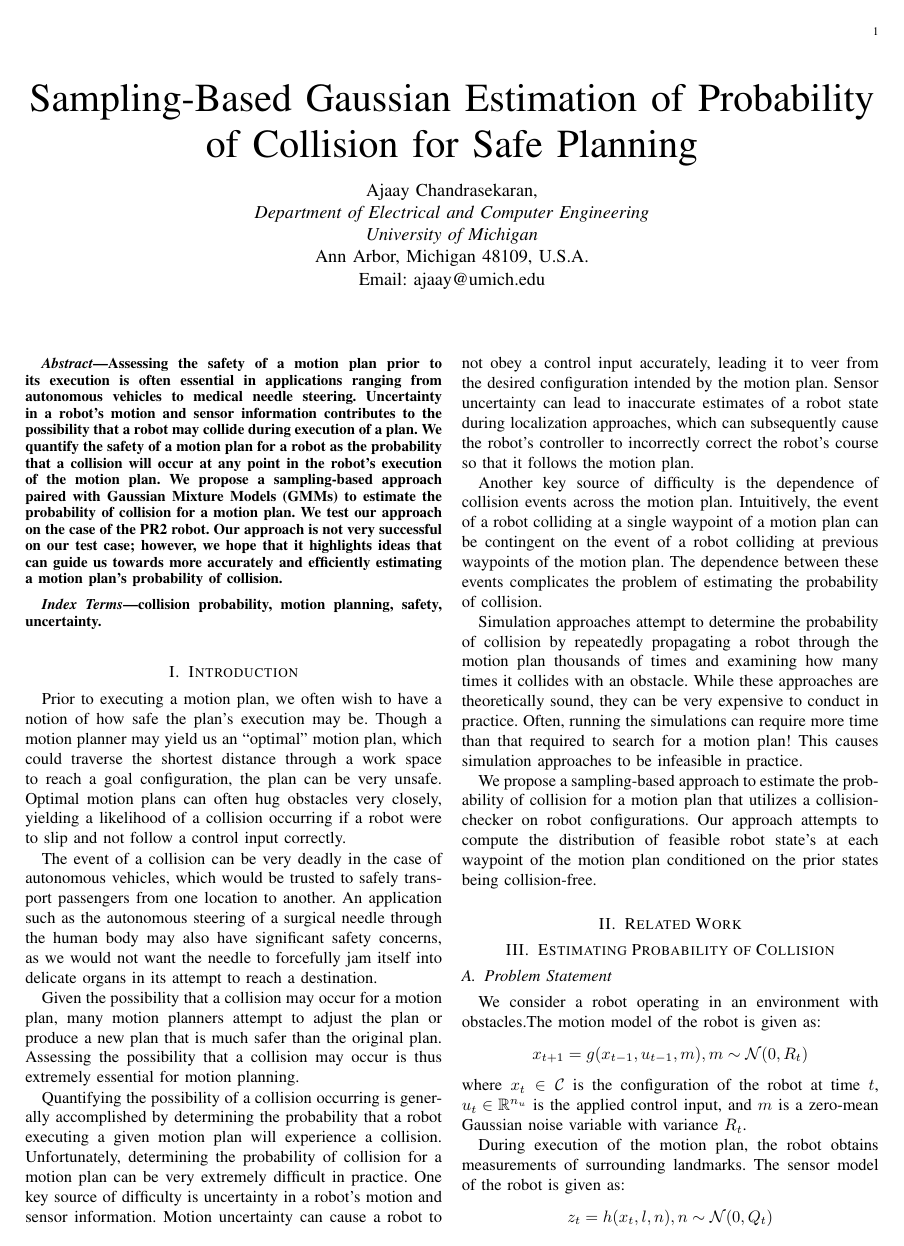
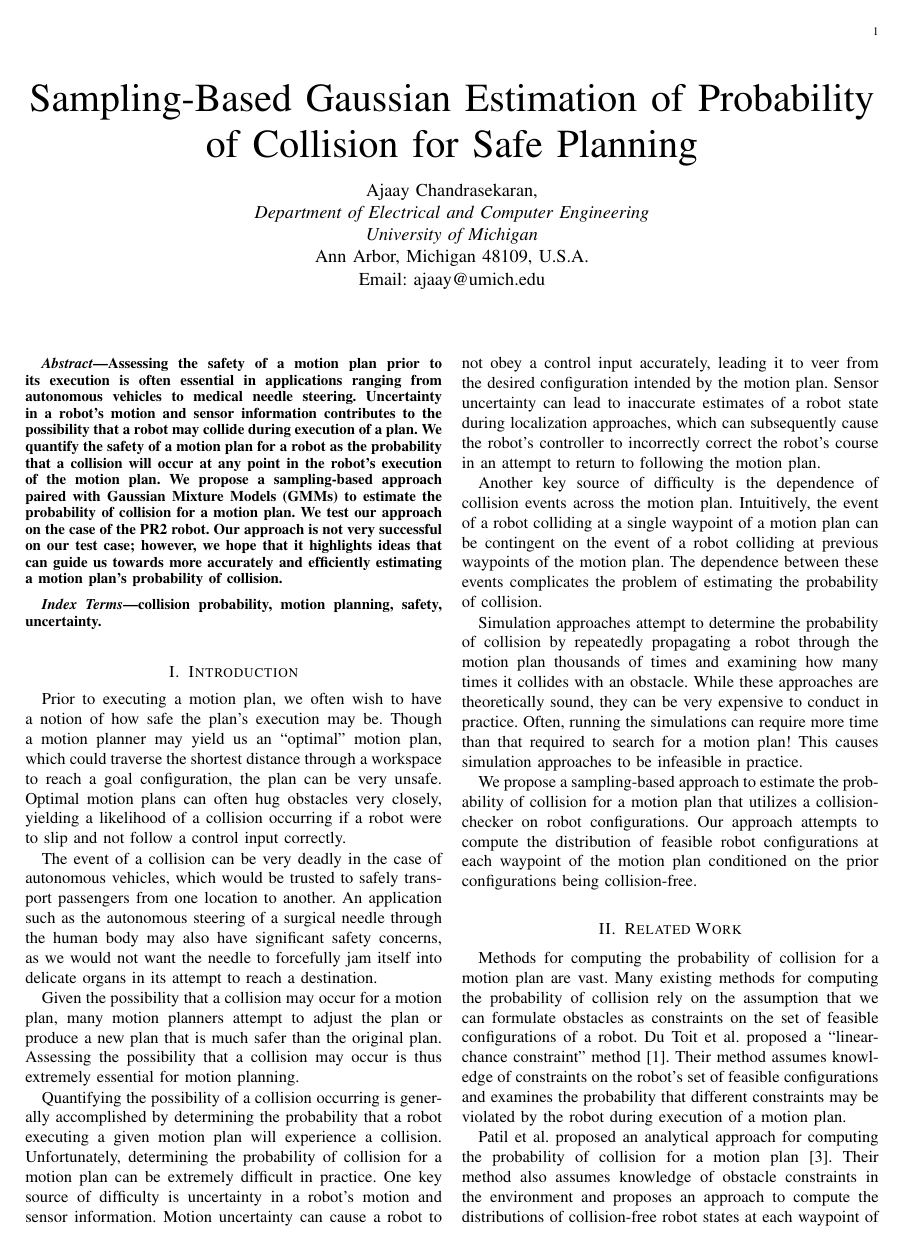
Before and after one commit to ajaayc/Probability-of-Collision-for-Safe-Planning, a LaTeX paper (finalpaper/ajaay_paper.tex): page 1 of 8. Compiled offline with pdfLaTeX; a missing font is replaced by an installed copy or a similar font; a LaTeX package or settings file that is missing is left out.

Commit message:
fixed paper errors

```diff
--- a/finalpaper/ajaay_paper.tex
+++ b/finalpaper/ajaay_paper.tex
@@ -483,20 +483,22 @@
 %
 % Here we have the typical use of a "T" for an initial drop letter
 % and "HIS" in caps to complete the first word.
-Prior to executing a motion plan, we often wish to have a notion of how safe the plan's execution may be. Though a motion planner may yield us an ``optimal'' motion plan, which could traverse the shortest distance through a work space to reach a goal configuration, the plan can be very unsafe. Optimal motion plans can often hug obstacles very closely, yielding a likelihood of a collision occurring if a robot were to slip and not follow a control input correctly.
+Prior to executing a motion plan, we often wish to have a notion of how safe the plan's execution may be. Though a motion planner may yield us an ``optimal'' motion plan, which could traverse the shortest distance through a workspace to reach a goal configuration, the plan can be very unsafe. Optimal motion plans can often hug obstacles very closely, yielding a likelihood of a collision occurring if a robot were to slip and not follow a control input correctly.
 
 The event of a collision can be very deadly in the case of autonomous vehicles, which would be trusted to safely transport passengers from one location to another. An application such as the autonomous steering of a surgical needle through the human body may also have significant safety concerns, as we would not want the needle to forcefully jam itself into delicate organs in its attempt to reach a destination.
 
 Given the possibility that a collision may occur for a motion plan, many motion planners attempt to adjust the plan or produce a new plan that is much safer than the original plan. Assessing the possibility that a collision may occur is thus extremely essential for motion planning.
 
-Quantifying the possibility of a collision occurring is generally accomplished by determining the probability that a robot executing a given motion plan will experience a collision. Unfortunately, determining the probability of collision for a motion plan can be very extremely difficult in practice. One key source of difficulty is uncertainty in a robot's motion and sensor information. Motion uncertainty can cause a robot to not obey a control input accurately, leading it to veer from the desired configuration intended by the motion plan. Sensor uncertainty can lead to inaccurate estimates of a robot state during localization approaches, which can subsequently cause the robot's controller to incorrectly correct the robot's course so that it follows the motion plan.
+Quantifying the possibility of a collision occurring is generally accomplished by determining the probability that a robot executing a given motion plan will experience a collision. Unfortunately, determining the probability of collision for a motion plan can be extremely difficult in practice. One key source of difficulty is uncertainty in a robot's motion and sensor information. Motion uncertainty can cause a robot to not obey a control input accurately, leading it to veer from the desired configuration intended by the motion plan. Sensor uncertainty can lead to inaccurate estimates of a robot state during localization approaches, which can subsequently cause the robot's controller to incorrectly correct the robot's course in an attempt to return to following the motion plan.
 
 Another key source of difficulty is the dependence of collision events across the motion plan. Intuitively, the event of a robot colliding at a single waypoint of a motion plan can be contingent on the event of a robot colliding at previous waypoints of the motion plan. The dependence between these events complicates the problem of estimating the probability of collision.
 
 Simulation approaches attempt to determine the probability of collision by repeatedly propagating a robot through the motion plan thousands of times and examining how many times it collides with an obstacle. While these approaches are theoretically sound, they can be very expensive to conduct in practice. Often, running the simulations can require more time than that required to search for a motion plan! This causes simulation approaches to be infeasible in practice.
 
-We propose a sampling-based approach to estimate the probability of collision for a motion plan that utilizes a collision-checker on robot configurations. Our approach attempts to compute the distribution of feasible robot state's at each waypoint of the motion plan conditioned on the prior states being collision-free.
+We propose a sampling-based approach to estimate the probability of collision for a motion plan that utilizes a collision-checker on robot configurations. Our approach attempts to compute the distribution of feasible robot configurations at each waypoint of the motion plan conditioned on the prior configurations being collision-free.
 
 \section{Related Work}
+Methods for computing the probability of collision for a motion plan are vast. Many existing methods for computing the probability of collision rely on the assumption that we can formulate obstacles as constraints on the set of feasible configurations of a robot. Du Toit et al. proposed a ``linear-chance constraint'' method  \cite{IEEEhowto:dutoit}. Their method assumes knowledge of constraints on the robot's set of feasible configurations and examines the probability that different constraints may be violated by the robot during execution of a motion plan.
 
+Patil et al. proposed an analytical approach for computing the probability of collision for a motion plan \cite{IEEEhowto:patil}. Their method also assumes knowledge of obstacle constraints in the environment and proposes an approach to compute the distributions of collision-free robot states at each waypoint of the motion plan by truncating the Gaussian distribution estimate with respect to the constraints. This approach considers the dependence of collision events across the waypoints of the motion plan. However, the assumption of already-known obstacle constraints may not be valid in practice.
 
```
Also changed, not shown: finalpaper/ajaay_paper.pdf, finalpaper/ajaay_paper.tex (14 more changed lines).
